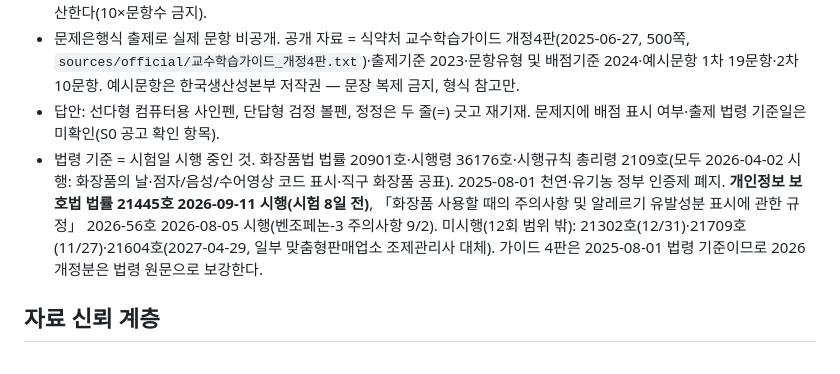
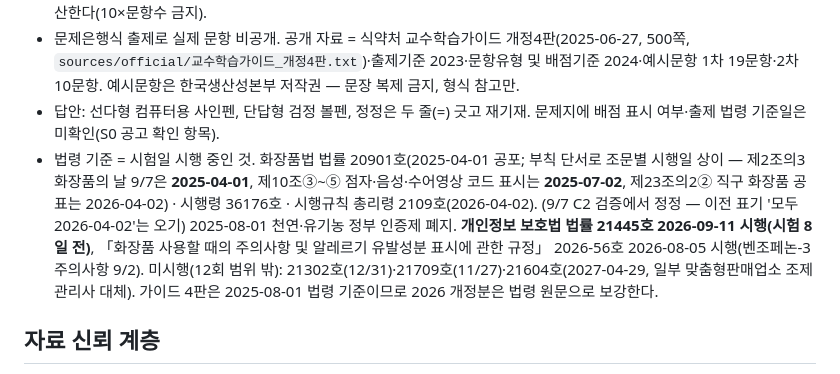
Before and after one commit to KangGung/passlab, a Markdown page: CLAUDE.md, the part around the change. Rendered like a GitHub page.

Commit message:
docs(CLAUDE): 법률 20901호 조문별 시행일 정정(화장품의 날 2025-04-01, 점자 코드 2025-07-02)
Co-Authored-By: Claude Fable 5.1 <noreply@anthropic.com>
Claude-Session: https://claude.ai/code/session_01CnBEBW6G31ZJNJge7BQ6ck

```diff
--- a/CLAUDE.md
+++ b/CLAUDE.md
@@ -25,7 +25,7 @@ QUESTION → ANSWER → FEEDBACK → CONCEPT → MEMORY → RETEST → MASTERY.
 - 합격 = 총점 600 이상 AND 과목별 40% 이상(①40 ②100 ③100 ④160). 과락 있음. 점수는 항상 **문항 points 합산**으로 계산한다(10×문항수 금지).
 - 문제은행식 출제로 실제 문항 비공개. 공개 자료 = 식약처 교수학습가이드 개정4판(2025-06-27, 500쪽, `sources/official/교수학습가이드_개정4판.txt`)·출제기준 2023·문항유형 및 배점기준 2024·예시문항 1차 19문항·2차 10문항. 예시문항은 한국생산성본부 저작권 — 문장 복제 금지, 형식 참고만.
 - 답안: 선다형 컴퓨터용 사인펜, 단답형 검정 볼펜, 정정은 두 줄(=) 긋고 재기재. 문제지에 배점 표시 여부·출제 법령 기준일은 미확인(S0 공고 확인 항목).
-- 법령 기준 = 시험일 시행 중인 것. 화장품법 법률 20901호·시행령 36176호·시행규칙 총리령 2109호(모두 2026-04-02 시행: 화장품의 날·점자/음성/수어영상 코드 표시·직구 화장품 공표). 2025-08-01 천연·유기농 정부 인증제 폐지. **개인정보 보호법 법률 21445호 2026-09-11 시행(시험 8일 전)**, 「화장품 사용할 때의 주의사항 및 알레르기 유발성분 표시에 관한 규정」 2026-56호 2026-08-05 시행(벤조페논-3 주의사항 9/2). 미시행(12회 범위 밖): 21302호(12/31)·21709호(11/27)·21604호(2027-04-29, 일부 맞춤형판매업소 조제관리사 대체). 가이드 4판은 2025-08-01 법령 기준이므로 2026 개정분은 법령 원문으로 보강한다.
+- 법령 기준 = 시험일 시행 중인 것. 화장품법 법률 20901호(2025-04-01 공포; 부칙 단서로 조문별 시행일 상이 — 제2조의3 화장품의 날 9/7은 **2025-04-01**, 제10조③~⑤ 점자·음성·수어영상 코드 표시는 **2025-07-02**, 제23조의2② 직구 화장품 공표는 2026-04-02) · 시행령 36176호 · 시행규칙 총리령 2109호(2026-04-02). (9/7 C2 검증에서 정정 — 이전 표기 '모두 2026-04-02'는 오기) 2025-08-01 천연·유기농 정부 인증제 폐지. **개인정보 보호법 법률 21445호 2026-09-11 시행(시험 8일 전)**, 「화장품 사용할 때의 주의사항 및 알레르기 유발성분 표시에 관한 규정」 2026-56호 2026-08-05 시행(벤조페논-3 주의사항 9/2). 미시행(12회 범위 밖): 21302호(12/31)·21709호(11/27)·21604호(2027-04-29, 일부 맞춤형판매업소 조제관리사 대체). 가이드 4판은 2025-08-01 법령 기준이므로 2026 개정분은 법령 원문으로 보강한다.
 
 ## 자료 신뢰 계층
 S: 현행 법령(law.go.kr) · 식약처 · 대한상공회의소 공식자료 / A: 교수학습가이드 · 출제기준 · 공식 예시문항 · 문항유형·배점자료 / B: 사용자가 제공한 교재(현재 없음) / C: 신뢰할 수 있는 교육기관 해설 / D: 블로그·카페·출처 불명 복원문제.
```
